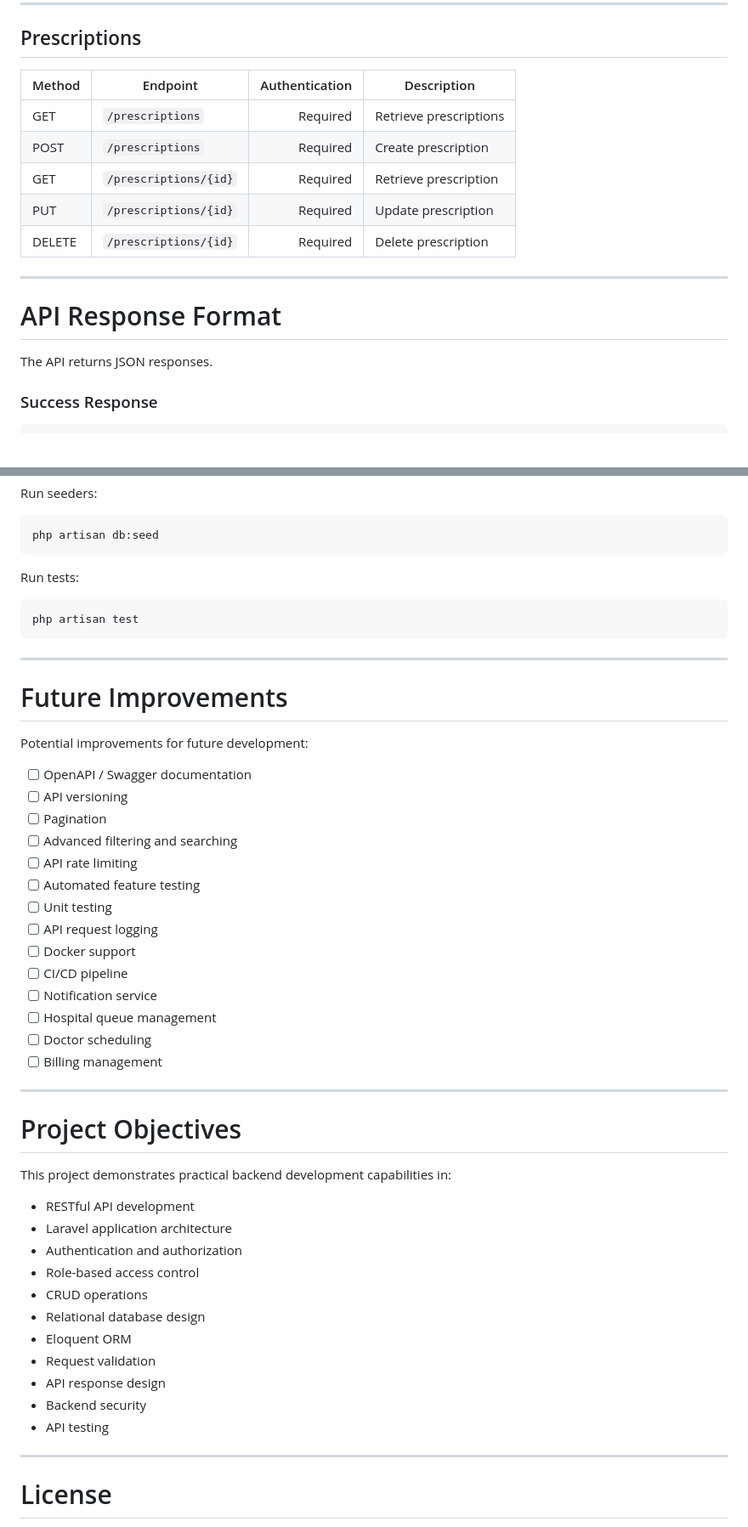
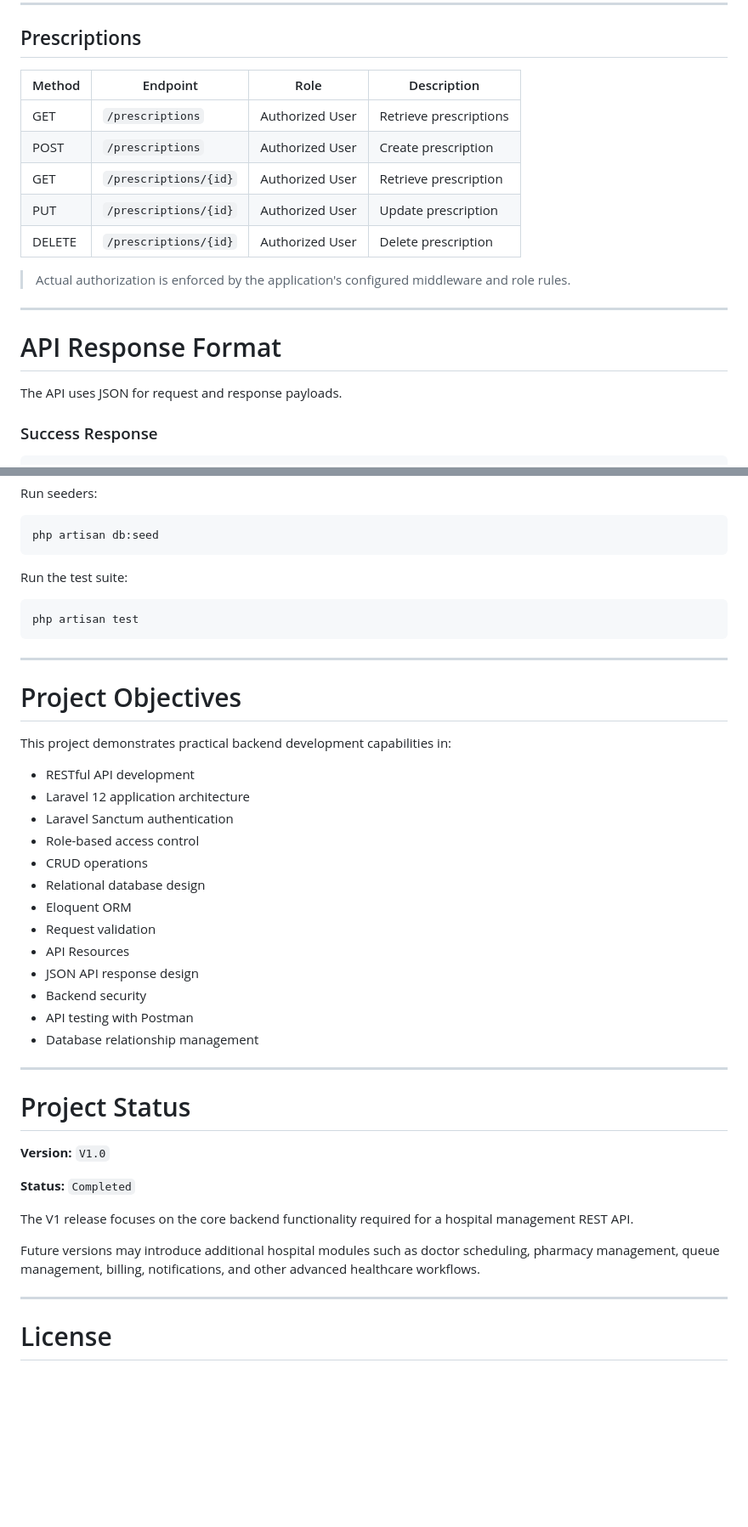
Before and after one commit to MasMuham24/Rest-Api-e-rumahsakit, a Markdown page: README.md, 2 parts joined by grey strips. Shown at 85% size. GitHub-like rendering; blank space fills up the shorter version.

````diff
--- a/README.md
+++ b/README.md
@@ -487,19 +557,21 @@ All API endpoints are prefixed with:
 
 ## Prescriptions
 
-| Method | Endpoint              | Authentication | Description            |
-| ------ | --------------------- | -------------: | ---------------------- |
-| GET    | `/prescriptions`      |       Required | Retrieve prescriptions |
-| POST   | `/prescriptions`      |       Required | Create prescription    |
-| GET    | `/prescriptions/{id}` |       Required | Retrieve prescription  |
-| PUT    | `/prescriptions/{id}` |       Required | Update prescription    |
-| DELETE | `/prescriptions/{id}` |       Required | Delete prescription    |
+| Method | Endpoint              | Role            | Description            |
+| ------ | --------------------- | --------------- | ---------------------- |
+| GET    | `/prescriptions`      | Authorized User | Retrieve prescriptions |
+| POST   | `/prescriptions`      | Authorized User | Create prescription    |
+| GET    | `/prescriptions/{id}` | Authorized User | Retrieve prescription  |
+| PUT    | `/prescriptions/{id}` | Authorized User | Update prescription    |
+| DELETE | `/prescriptions/{id}` | Authorized User | Delete prescription    |
+
+> Actual authorization is enforced by the application's configured middleware and role rules.
 
 ---
 
 # API Response Format
 
-The API returns JSON responses.
+The API uses JSON for request and response payloads.
 
 ### Success Response
 
@@ -686,32 +772,11 @@ Run seeders:
 php artisan db:seed
 ```
 
-Run tests:
+Run the test suite:
 
 ```bash
 php artisan test
 ```
-
----
-
-# Future Improvements
-
-Potential improvements for future development:
-
-* [ ] OpenAPI / Swagger documentation
-* [ ] API versioning
-* [ ] Pagination
-* [ ] Advanced filtering and searching
-* [ ] API rate limiting
-* [ ] Automated feature testing
-* [ ] Unit testing
-* [ ] API request logging
-* [ ] Docker support
-* [ ] CI/CD pipeline
-* [ ] Notification service
-* [ ] Hospital queue management
-* [ ] Doctor scheduling
-* [ ] Billing management
 
 ---
 
@@ -720,16 +785,30 @@ Potential improvements for future development:
 This project demonstrates practical backend development capabilities in:
 
 * RESTful API development
-* Laravel application architecture
-* Authentication and authorization
+* Laravel 12 application architecture
+* Laravel Sanctum authentication
 * Role-based access control
 * CRUD operations
 * Relational database design
 * Eloquent ORM
 * Request validation
-* API response design
+* API Resources
+* JSON API response design
 * Backend security
-* API testing
+* API testing with Postman
+* Database relationship management
+
+---
+
+# Project Status
+
+**Version:** `V1.0`
+
+**Status:** `Completed`
+
+The V1 release focuses on the core backend functionality required for a hospital management REST API.
+
+Future versions may introduce additional hospital modules such as doctor scheduling, pharmacy management, queue management, billing, notifications, and other advanced healthcare workflows.
 
 ---
 
````
Also changed, not shown: other parts of README.md (+164 -80 lines).
